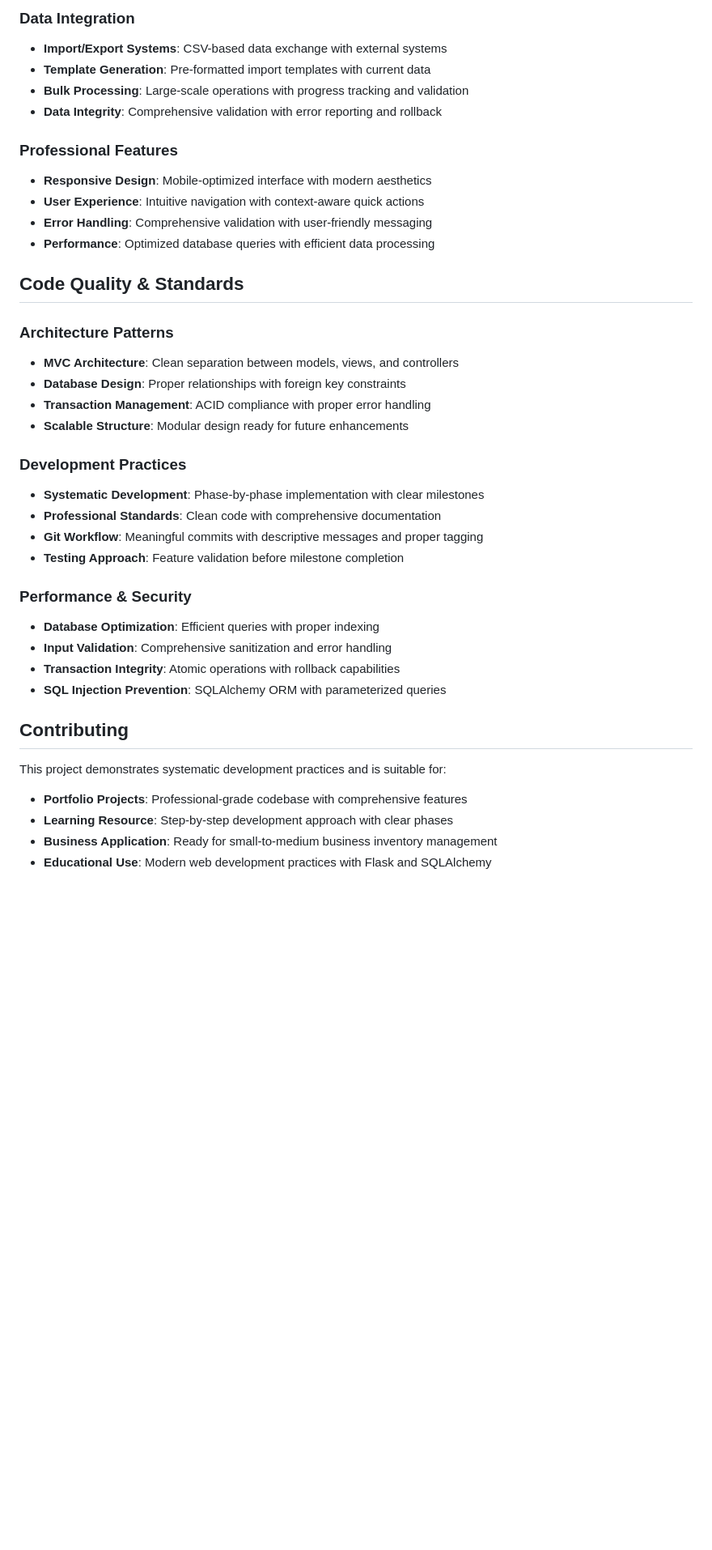
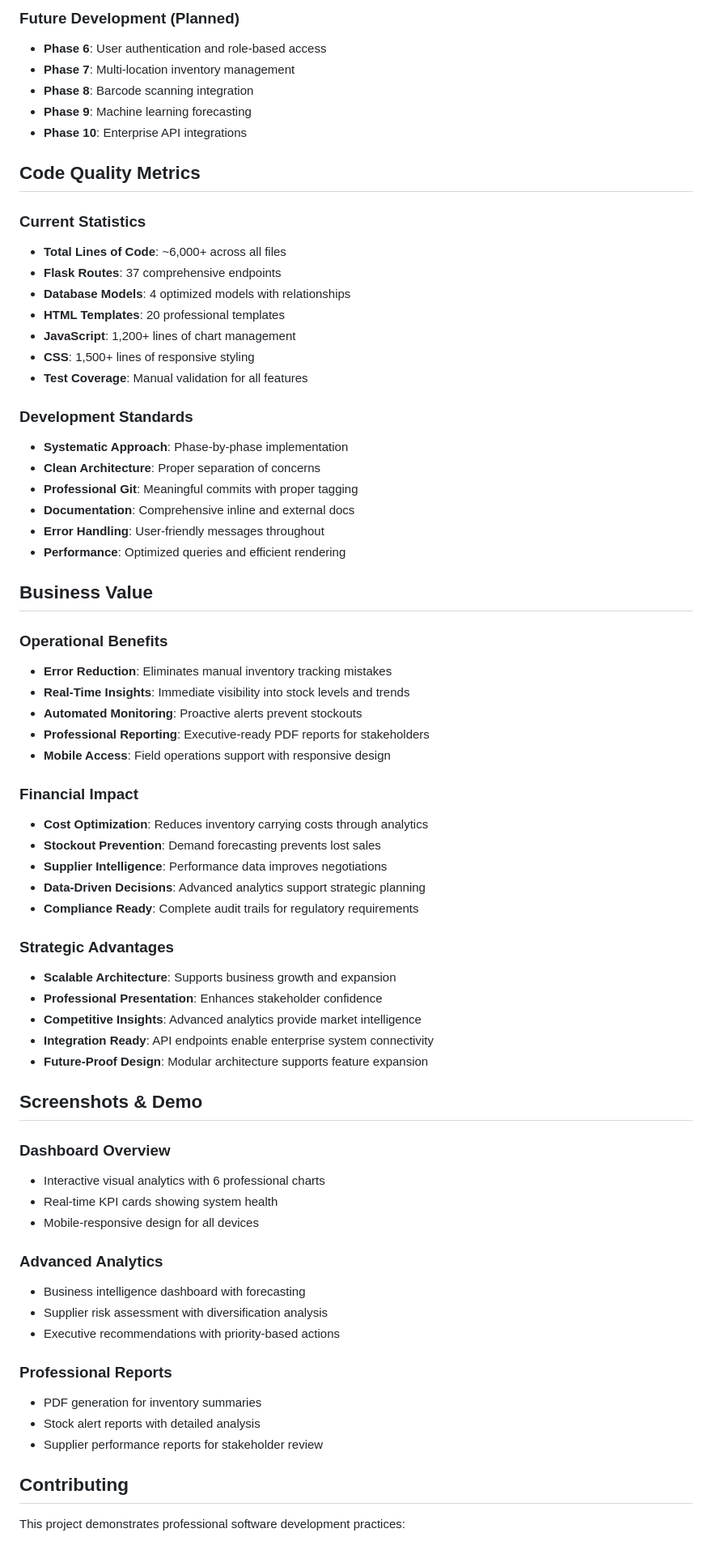
Before and after one commit to aranyakroy-alt/inventory-management-system, a Markdown page: README.md, the part around the change printed below. Shown: that part at 81% size. Rendered like a GitHub page; blank space fills up the shorter version.

```diff
--- a/README.md
+++ b/README.md
@@ -249,41 +223,71 @@ inventory_system/
 
-### Data Integration
-- **Import/Export Systems**: CSV-based data exchange with external systems
-- **Template Generation**: Pre-formatted import templates with current data
-- **Bulk Processing**: Large-scale operations with progress tracking and validation
-- **Data Integrity**: Comprehensive validation with error reporting and rollback
+### Future Development (Planned)
+- **Phase 6**: User authentication and role-based access
+- **Phase 7**: Multi-location inventory management
+- **Phase 8**: Barcode scanning integration
+- **Phase 9**: Machine learning forecasting
+- **Phase 10**: Enterprise API integrations
 
-### Professional Features
-- **Responsive Design**: Mobile-optimized interface with modern aesthetics
-- **User Experience**: Intuitive navigation with context-aware quick actions
-- **Error Handling**: Comprehensive validation with user-friendly messaging
-- **Performance**: Optimized database queries with efficient data processing
+## Code Quality Metrics
 
-## Code Quality & Standards
+### Current Statistics
+- **Total Lines of Code**: ~6,000+ across all files
+- **Flask Routes**: 37 comprehensive endpoints
+- **Database Models**: 4 optimized models with relationships
+- **HTML Templates**: 20 professional templates
+- **JavaScript**: 1,200+ lines of chart management
+- **CSS**: 1,500+ lines of responsive styling
+- **Test Coverage**: Manual validation for all features
 
-### Architecture Patterns
-- **MVC Architecture**: Clean separation between models, views, and controllers
-- **Database Design**: Proper relationships with foreign key constraints
-- **Transaction Management**: ACID compliance with proper error handling
-- **Scalable Structure**: Modular design ready for future enhancements
+### Development Standards
+- **Systematic Approach**: Phase-by-phase implementation
+- **Clean Architecture**: Proper separation of concerns
+- **Professional Git**: Meaningful commits with proper tagging
+- **Documentation**: Comprehensive inline and external docs
+- **Error Handling**: User-friendly messages throughout
+- **Performance**: Optimized queries and efficient rendering
 
-### Development Practices
-- **Systematic Development**: Phase-by-phase implementation with clear milestones
-- **Professional Standards**: Clean code with comprehensive documentation
-- **Git Workflow**: Meaningful commits with descriptive messages and proper tagging
-- **Testing Approach**: Feature validation before milestone completion
+## Business Value
 
-### Performance & Security
-- **Database Optimization**: Efficient queries with proper indexing
-- **Input Validation**: Comprehensive sanitization and error handling
-- **Transaction Integrity**: Atomic operations with rollback capabilities
-- **SQL Injection Prevention**: SQLAlchemy ORM with parameterized queries
+### Operational Benefits
+- **Error Reduction**: Eliminates manual inventory tracking mistakes
+- **Real-Time Insights**: Immediate visibility into stock levels and trends
+- **Automated Monitoring**: Proactive alerts prevent stockouts
+- **Professional Reporting**: Executive-ready PDF reports for stakeholders
+- **Mobile Access**: Field operations support with responsive design
+
+### Financial Impact
+- **Cost Optimization**: Reduces inventory carrying costs through analytics
+- **Stockout Prevention**: Demand forecasting prevents lost sales
+- **Supplier Intelligence**: Performance data improves negotiations
+- **Data-Driven Decisions**: Advanced analytics support strategic planning
+- **Compliance Ready**: Complete audit trails for regulatory requirements
+
+### Strategic Advantages
+- **Scalable Architecture**: Supports business growth and expansion
+- **Professional Presentation**: Enhances stakeholder confidence
+- **Competitive Insights**: Advanced analytics provide market intelligence
+- **Integration Ready**: API endpoints enable enterprise system connectivity
+- **Future-Proof Design**: Modular architecture supports feature expansion
+
+## Screenshots & Demo
+
+### Dashboard Overview
+- Interactive visual analytics with 6 professional charts
+- Real-time KPI cards showing system health
+- Mobile-responsive design for all devices
+
+### Advanced Analytics
+- Business intelligence dashboard with forecasting
+- Supplier risk assessment with diversification analysis
+- Executive recommendations with priority-based actions
+
+### Professional Reports
+- PDF generation for inventory summaries
+- Stock alert reports with detailed analysis
+- Supplier performance reports for stakeholder review
 
 ## Contributing
 
-This project demonstrates systematic development practices and is suitable for:
-- **Portfolio Projects**: Professional-grade codebase with comprehensive features
-- **Learning Resource**: Step-by-step development approach with clear phases
-- **Business Application**: Ready for small-to-medium business inventory management
-- **Educational Use**: Modern web development practices with Flask and SQLAlchemy
+This project demonstrates professional software development practices:
 
```
Also changed, not shown: other parts of README.md (+221 -218 lines).
